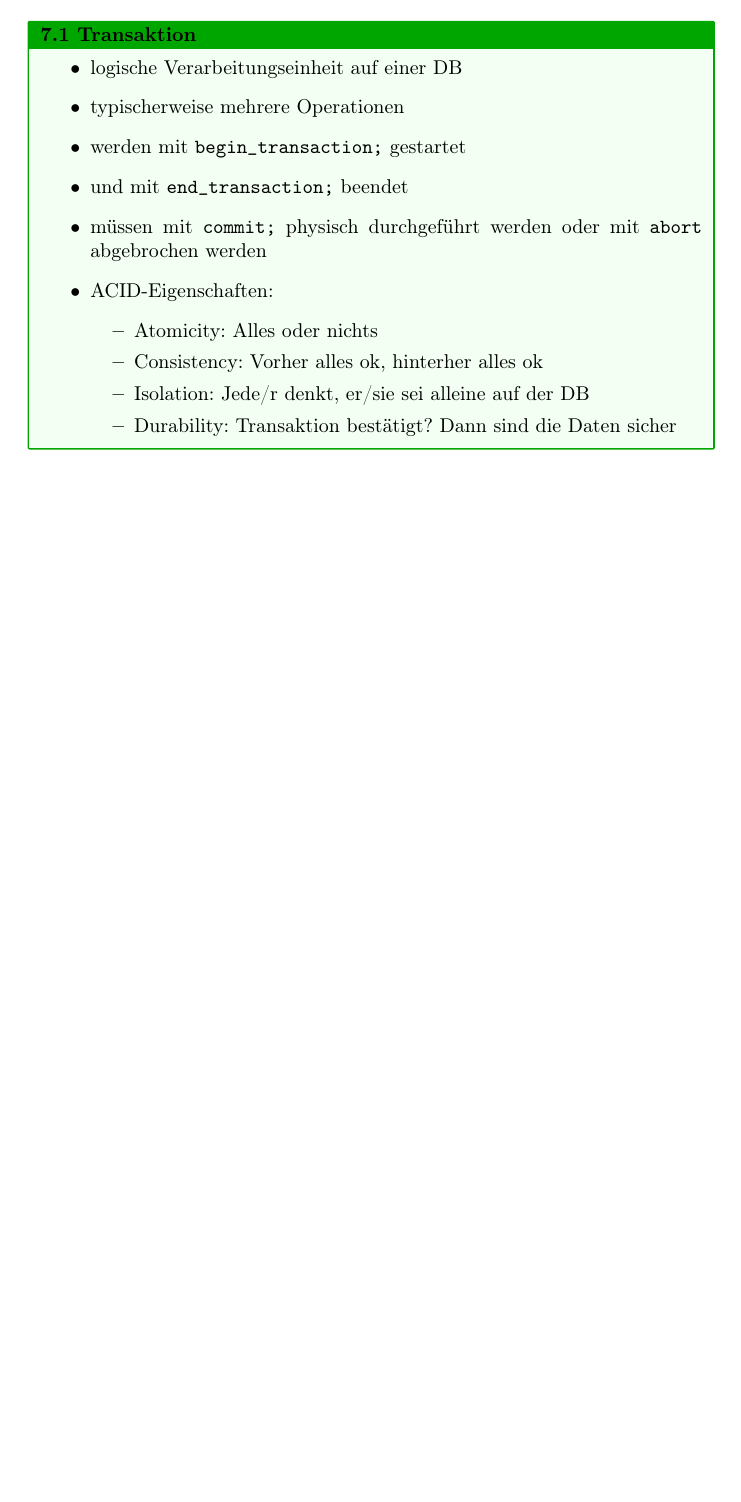
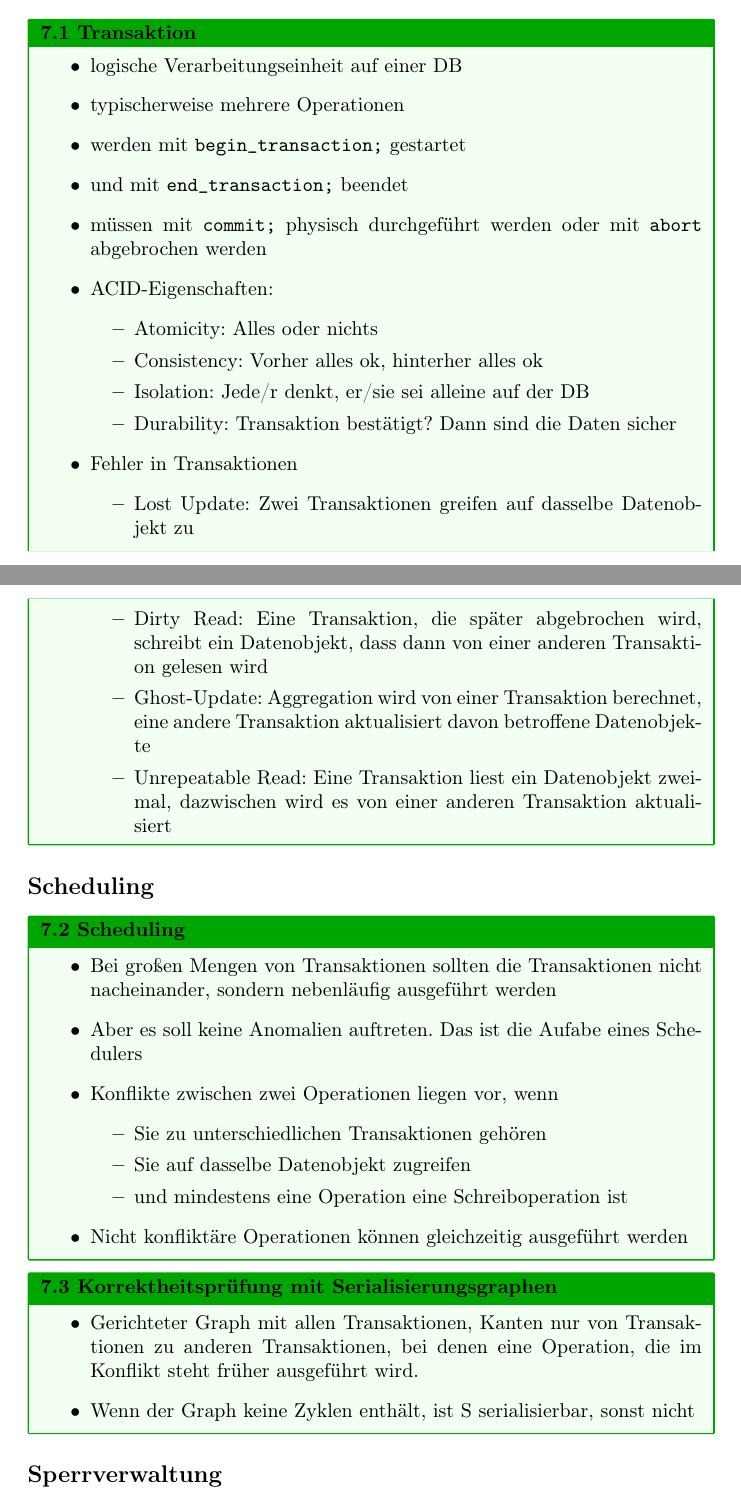
Before and after one commit to Yerionimous2/Zusammenfassung-Datenbanken, a LaTeX document (main.tex): part of page 31 of 31 before the commit and two parts of pages 31 and 32 of 32 after it, the two joined at a grey line, cut so that both start at the same text, the shorter picture padded with empty space. Compiled offline with pdfLaTeX.

Commit message:
Kapitel 7, Seite 37

```diff
--- a/main.tex
+++ b/main.tex
@@ -1237,6 +1251,38 @@ Indexierung verschnellert den Zugriff auf Daten, aber braucht mehr Speicher und
       \item Isolation: Jede/r denkt, er/sie sei alleine auf der DB
       \item Durability: Transaktion bestätigt? Dann sind die Daten sicher
     \end{itemize}
+    \item Fehler in Transaktionen
+    \begin{itemize}
+      \item Lost Update: Zwei Transaktionen greifen auf dasselbe Datenobjekt zu
+      \item Dirty Read: Eine Transaktion, die später abgebrochen wird, schreibt ein Datenobjekt, dass dann von einer anderen Transaktion gelesen wird
+      \item Ghost-Update: Aggregation wird von einer Transaktion berechnet, eine andere Transaktion aktualisiert davon betroffene Datenobjekte
+      \item Unrepeatable Read: Eine Transaktion liest ein Datenobjekt zweimal, dazwischen wird es von einer anderen Transaktion aktualisiert
+    \end{itemize}
   \end{itemize}
 \end{block}
+
+\subsection*{Scheduling}
+\begin{block}{Scheduling}
+  \begin{itemize}
+    \item Bei großen Mengen von Transaktionen sollten die Transaktionen nicht nacheinander, sondern nebenläufig ausgeführt werden
+    \item Aber es soll keine Anomalien auftreten. Das ist die Aufabe eines Schedulers
+    \item Konflikte zwischen zwei Operationen liegen vor, wenn
+    \begin{itemize}
+      \item Sie zu unterschiedlichen Transaktionen gehören
+      \item Sie auf dasselbe Datenobjekt zugreifen
+      \item und mindestens eine Operation eine Schreiboperation ist
+    \end{itemize}
+    \item Nicht konfliktäre Operationen können gleichzeitig ausgeführt werden
+  \end{itemize}
+\end{block}
+
+\begin{block}{Korrektheitsprüfung mit Serialisierungsgraphen}
+  \begin{itemize}
+    \item Gerichteter Graph mit allen Transaktionen, Kanten nur von Transaktionen zu anderen Transaktionen, bei denen eine Operation, die im Konflikt steht früher ausgeführt wird.
+    \item Wenn der Graph keine Zyklen enthält, ist S serialisierbar, sonst nicht
+  \end{itemize}
+\end{block}
+
+\subsection*{Sperrverwaltung}
+
 \end{document}
```
Also changed, not shown: main.pdf, main.tex (14 more changed lines), 4 other files.
